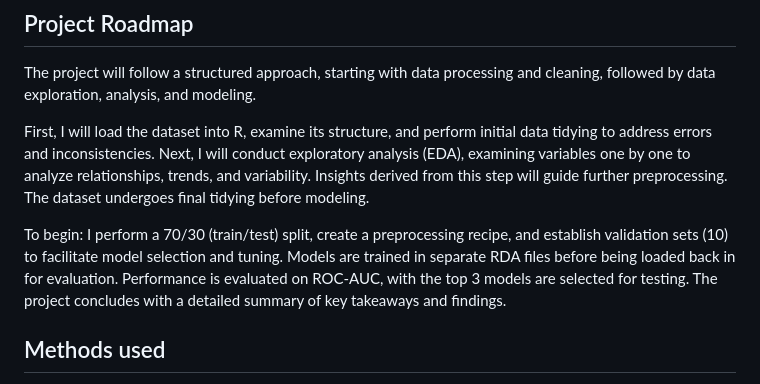
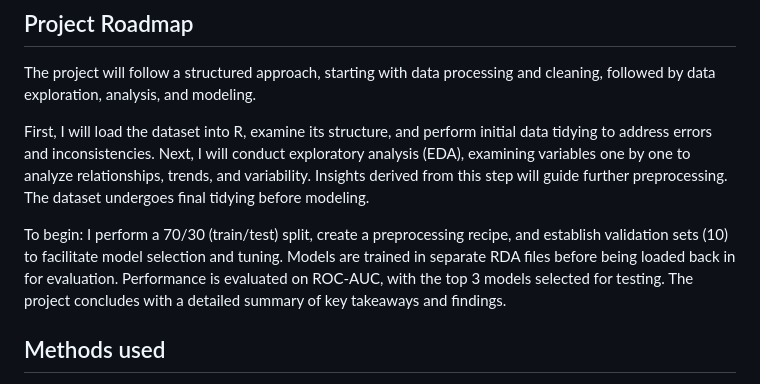
Before and after one commit to aliason/loan-prediction, a Markdown page: README.md, the part around the change. GitHub-like rendering.

```diff
--- a/README.md
+++ b/README.md
@@ -26,7 +26,7 @@ The project will follow a structured approach, starting with data processing and
 
 First, I will load the dataset into R, examine its structure, and perform initial data tidying to address errors and inconsistencies. Next, I will conduct exploratory analysis (EDA), examining variables one by one to analyze relationships, trends, and variability. Insights derived from this step will guide further preprocessing. The dataset undergoes final tidying before modeling.
 
-To begin: I perform a 70/30 (train/test) split, create a preprocessing recipe, and establish validation sets (10) to facilitate model selection and tuning. Models are trained in separate RDA files before being loaded back in for evaluation. Performance is evaluated on ROC-AUC, with the top 3 models are selected for testing. The project concludes with a detailed summary of key takeaways and findings.
+To begin: I perform a 70/30 (train/test) split, create a preprocessing recipe, and establish validation sets (10) to facilitate model selection and tuning. Models are trained in separate RDA files before being loaded back in for evaluation. Performance is evaluated on ROC-AUC, with the top 3 models selected for testing. The project concludes with a detailed summary of key takeaways and findings.
 
 ## Methods used
 * Data processing
```
